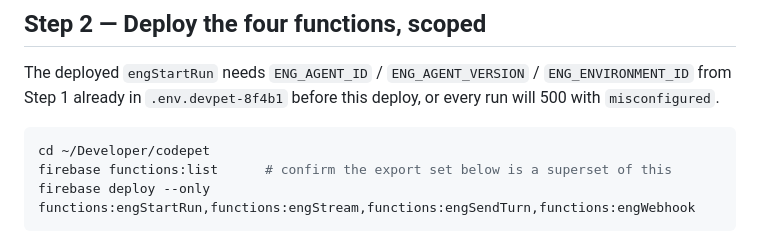
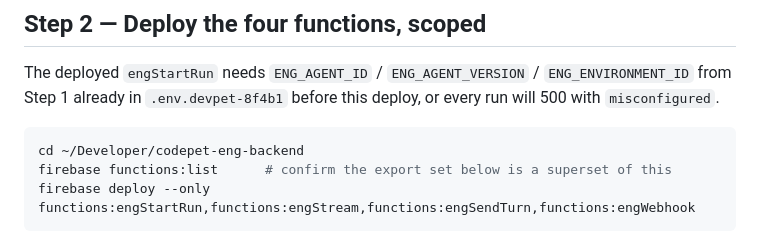
Before and after one commit to My-Outcasts/codepet, a Markdown page: docs/superpowers/RUNBOOK-engineering-backend.md, the part around the change. Drawn GitHub-style.

Commit message:
docs(runbook): fix the last stale checkout path in Step 2
Step 2 still said `cd ~/Developer/codepet` before the scoped deploy, which
would deploy main's function set — not this branch's — and so would not
deploy the four eng handlers at all.

````diff
--- a/docs/superpowers/RUNBOOK-engineering-backend.md
+++ b/docs/superpowers/RUNBOOK-engineering-backend.md
@@ -93,7 +93,7 @@ The deployed `engStartRun` needs `ENG_AGENT_ID` / `ENG_AGENT_VERSION` /
 deploy, or every run will 500 with `misconfigured`.
 
 ```bash
-cd ~/Developer/codepet
+cd ~/Developer/codepet-eng-backend
 firebase functions:list      # confirm the export set below is a superset of this
 firebase deploy --only functions:engStartRun,functions:engStream,functions:engSendTurn,functions:engWebhook
 ```
````
